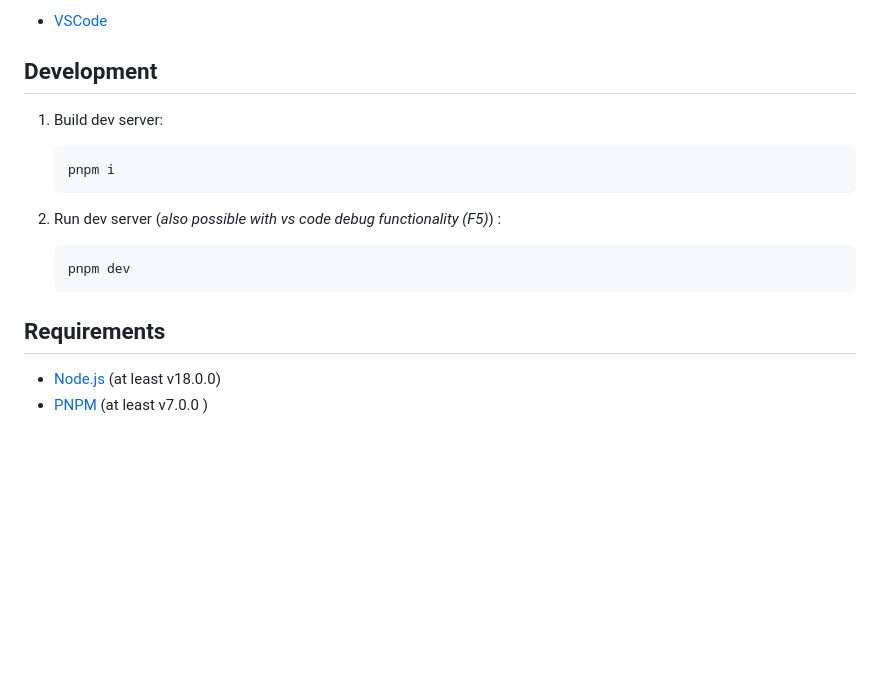
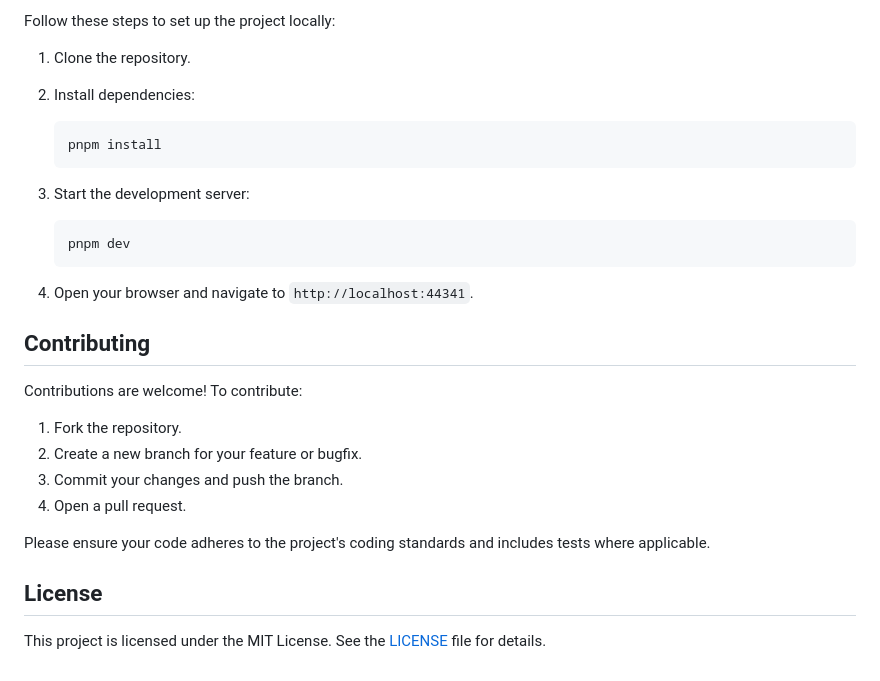
Before and after one commit to akordi/portal, a Markdown page: README.md, the part around one of its changes. Drawn GitHub-style; blank space fills up the shorter version.

````diff
--- a/README.md
+++ b/README.md
@@ -35,21 +33,32 @@ Recommended IDE:
 
-- [VSCode](https://code.visualstudio.com/)
+Follow these steps to set up the project locally:
 
-## Development
-
-1. Build dev server:
+1. Clone the repository.
+2. Install dependencies:
 
     ```bash
-    pnpm i
+    pnpm install
     ```
 
-2. Run dev server (_also possible with vs code debug functionality (F5)_) :
+3. Start the development server:
 
     ```bash
     pnpm dev
     ```
 
-## Requirements
+4. Open your browser and navigate to `http://localhost:44341`.
 
-- [Node.js](https://nodejs.org/en/) (at least v18.0.0)
-- [PNPM](https://pnpm.io/) (at least v7.0.0 )
+## Contributing
+
+Contributions are welcome! To contribute:
+
+1. Fork the repository.
+2. Create a new branch for your feature or bugfix.
+3. Commit your changes and push the branch.
+4. Open a pull request.
+
+Please ensure your code adheres to the project's coding standards and includes tests where applicable.
+
+## License
+
+This project is licensed under the MIT License. See the [LICENSE](LICENSE) file for details.
````
Also changed, not shown: other parts of README.md (+20 -22 lines), screenshot_dark.png (added), screenshot_light.png (added), 1 other file.
